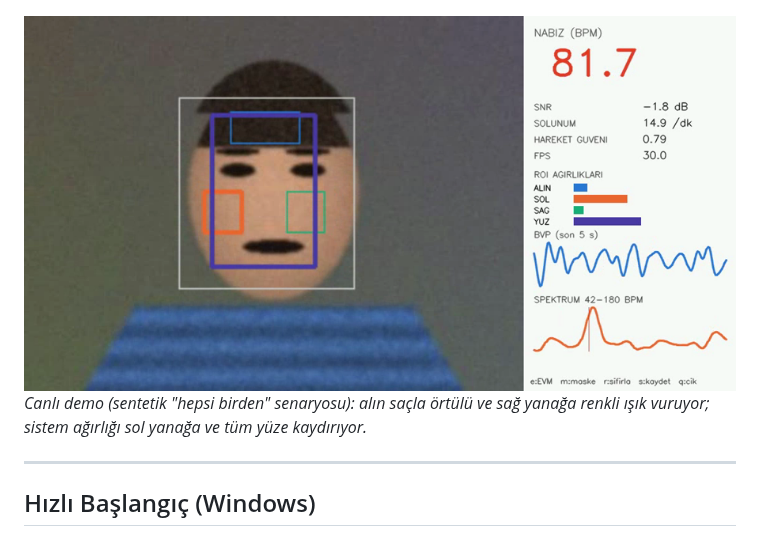
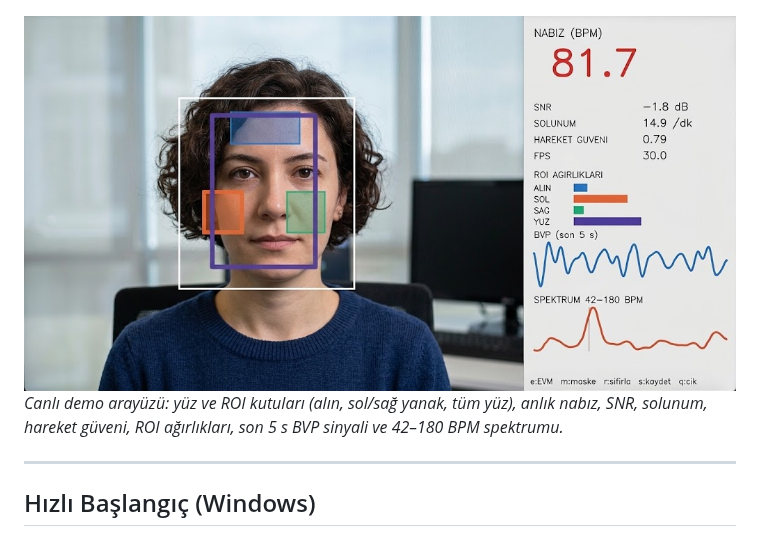
Before and after one commit to Nisagwn/rppg, a Markdown page: README.md, the part around the change. Drawn GitHub-style; pictures changed too: docs/canli_demo.png.

Commit message:
README: canlı demo görselini güncelle

```diff
--- a/README.md
+++ b/README.md
@@ -7,7 +7,7 @@ Sıradan bir webcam ile, yüze hiçbir şey takmadan **nabız (BPM)** ve **solun
 ![Sistem akışı](docs/sistem_akisi.png)
 
 ![Canlı demo](docs/canli_demo.png)
-*Canlı demo (sentetik "hepsi birden" senaryosu): alın saçla örtülü ve sağ yanağa renkli ışık vuruyor; sistem ağırlığı sol yanağa ve tüm yüze kaydırıyor.*
+*Canlı demo arayüzü: yüz ve ROI kutuları (alın, sol/sağ yanak, tüm yüz), anlık nabız, SNR, solunum, hareket güveni, ROI ağırlıkları, son 5 s BVP sinyali ve 42–180 BPM spektrumu.*
 
 ---
 
```
